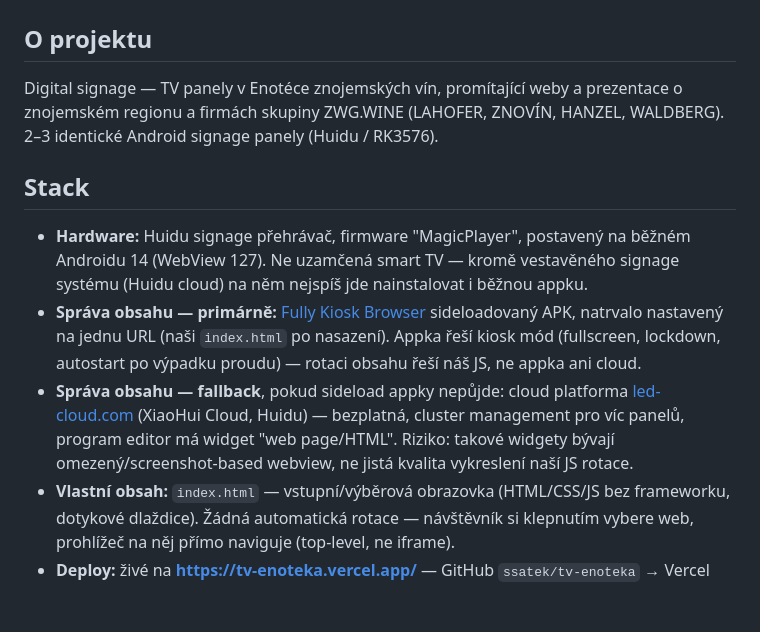
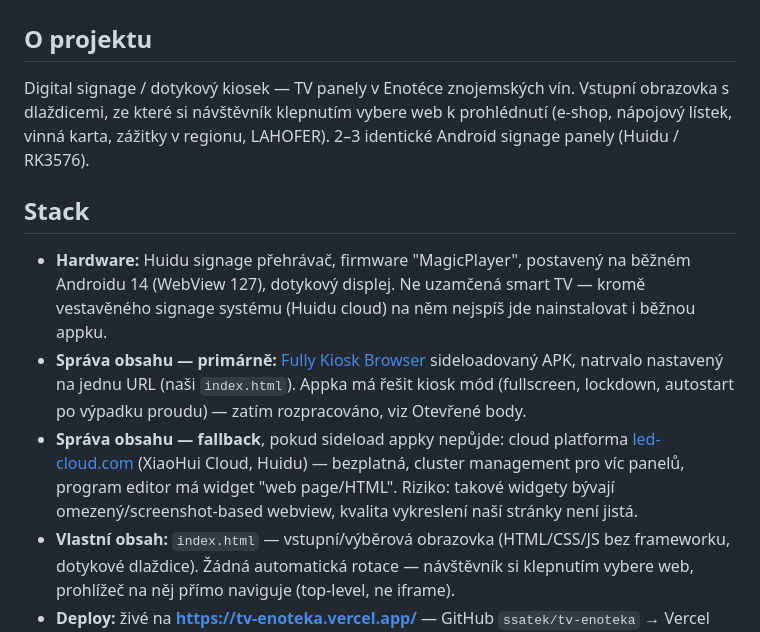
Before and after one commit to ssatek/tv-enoteka, a Markdown page: CLAUDE.md, the part around the change. GitHub-like rendering; blank space fills up the shorter version.

Commit message:
Clean up stale rotation-era wording in CLAUDE.md
Co-Authored-By: Claude Sonnet 5 <noreply@anthropic.com>
Claude-Session: https://claude.ai/code/session_01RycrUGgDVXFVVd2ukdYcjy

```diff
--- a/CLAUDE.md
+++ b/CLAUDE.md
@@ -1,12 +1,12 @@
 # CLAUDE.md — tv_enoteka
 
 ## O projektu
-Digital signage — TV panely v Enotéce znojemských vín, promítající weby a prezentace o znojemském regionu a firmách skupiny ZWG.WINE (LAHOFER, ZNOVÍN, HANZEL, WALDBERG). 2–3 identické Android signage panely (Huidu / RK3576).
+Digital signage / dotykový kiosek — TV panely v Enotéce znojemských vín. Vstupní obrazovka s dlaždicemi, ze které si návštěvník klepnutím vybere web k prohlédnutí (e-shop, nápojový lístek, vinná karta, zážitky v regionu, LAHOFER). 2–3 identické Android signage panely (Huidu / RK3576).
 
 ## Stack
-- **Hardware:** Huidu signage přehrávač, firmware "MagicPlayer", postavený na běžném Androidu 14 (WebView 127). Ne uzamčená smart TV — kromě vestavěného signage systému (Huidu cloud) na něm nejspíš jde nainstalovat i běžnou appku.
-- **Správa obsahu — primárně:** [Fully Kiosk Browser](https://www.fully-kiosk.com/en/) sideloadovaný APK, natrvalo nastavený na jednu URL (naši `index.html` po nasazení). Appka řeší kiosk mód (fullscreen, lockdown, autostart po výpadku proudu) — rotaci obsahu řeší náš JS, ne appka ani cloud.
-- **Správa obsahu — fallback**, pokud sideload appky nepůjde: cloud platforma [led-cloud.com](https://led-cloud.com/) (XiaoHui Cloud, Huidu) — bezplatná, cluster management pro víc panelů, program editor má widget "web page/HTML". Riziko: takové widgety bývají omezený/screenshot-based webview, ne jistá kvalita vykreslení naší JS rotace.
+- **Hardware:** Huidu signage přehrávač, firmware "MagicPlayer", postavený na běžném Androidu 14 (WebView 127), dotykový displej. Ne uzamčená smart TV — kromě vestavěného signage systému (Huidu cloud) na něm nejspíš jde nainstalovat i běžnou appku.
+- **Správa obsahu — primárně:** [Fully Kiosk Browser](https://www.fully-kiosk.com/en/) sideloadovaný APK, natrvalo nastavený na jednu URL (naši `index.html`). Appka má řešit kiosk mód (fullscreen, lockdown, autostart po výpadku proudu) — zatím rozpracováno, viz Otevřené body.
+- **Správa obsahu — fallback**, pokud sideload appky nepůjde: cloud platforma [led-cloud.com](https://led-cloud.com/) (XiaoHui Cloud, Huidu) — bezplatná, cluster management pro víc panelů, program editor má widget "web page/HTML". Riziko: takové widgety bývají omezený/screenshot-based webview, kvalita vykreslení naší stránky není jistá.
 - **Vlastní obsah:** `index.html` — vstupní/výběrová obrazovka (HTML/CSS/JS bez frameworku, dotykové dlaždice). Žádná automatická rotace — návštěvník si klepnutím vybere web, prohlížeč na něj přímo naviguje (top-level, ne iframe).
 - **Deploy:** živé na **https://tv-enoteka.vercel.app/** — GitHub `ssatek/tv-enoteka` → Vercel auto-deploy na push do `main` (stejný postup jako u `menu_vinotrh.eshop` / `enoteka_vinotrh.eshop`, viz `01-projects/CLAUDE.md` → Deploy statických webů).
 
```
